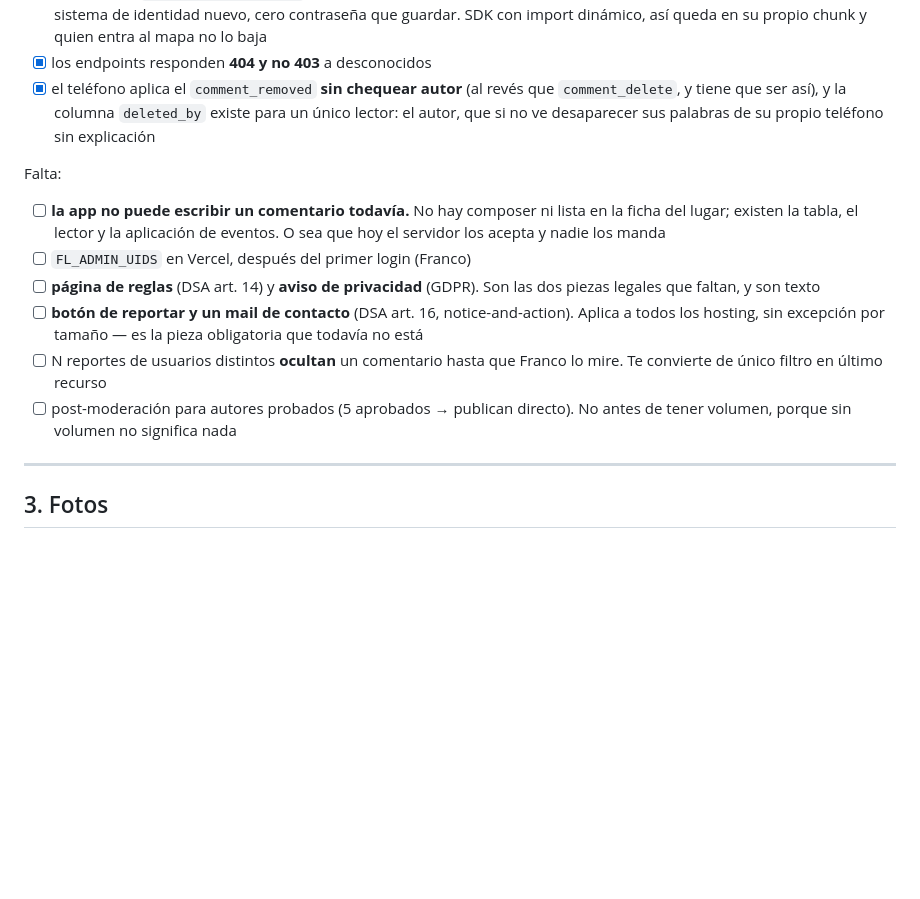
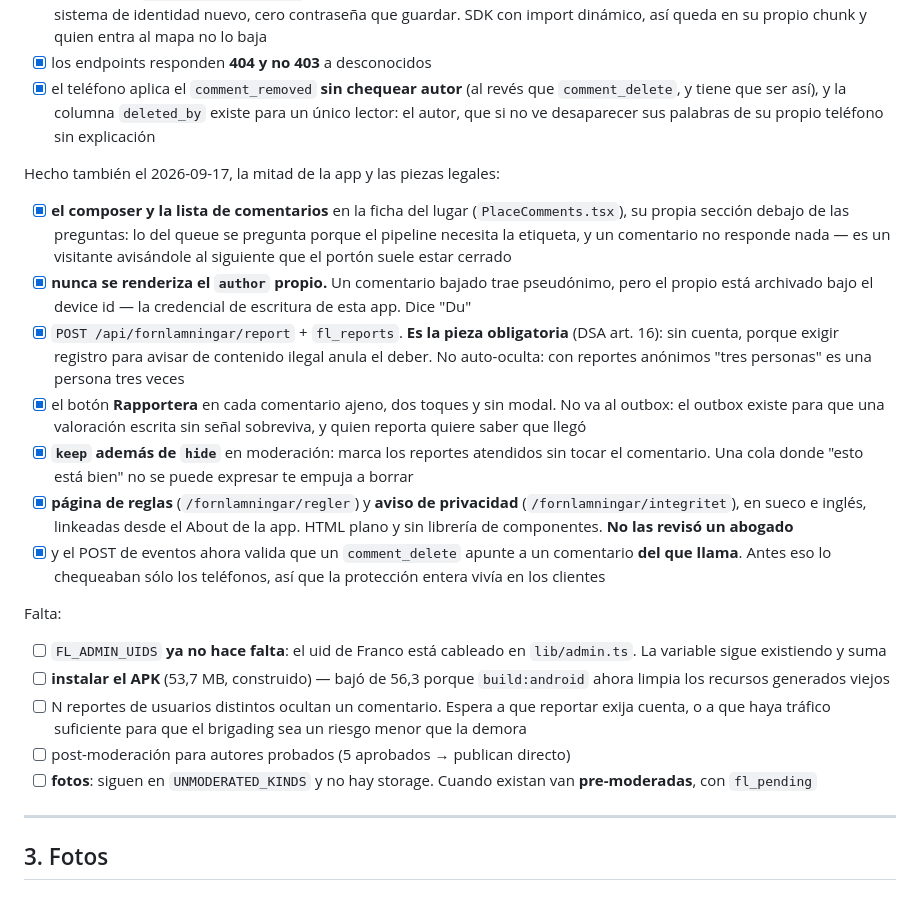
Before and after one commit to francomay3/fornlamningar, a Markdown page: TODO.md, the part around the change. Rendered like a GitHub page; blank space fills up the shorter version.

Commit message:
TODO: comentarios enteros, reportes, y las dos paginas legales

```diff
--- a/TODO.md
+++ b/TODO.md
@@ -308,21 +308,46 @@ Hecho:
       `deleted_by` existe para un único lector: el autor, que si no ve
       desaparecer sus palabras de su propio teléfono sin explicación
 
+Hecho también el 2026-09-17, la mitad de la app y las piezas legales:
+
+- [x] **el composer y la lista de comentarios** en la ficha del lugar
+      (`PlaceComments.tsx`), su propia sección debajo de las preguntas: lo
+      del queue se pregunta porque el pipeline necesita la etiqueta, y un
+      comentario no responde nada — es un visitante avisándole al siguiente
+      que el portón suele estar cerrado
+- [x] **nunca se renderiza el `author` propio.** Un comentario bajado trae
+      pseudónimo, pero el propio está archivado bajo el device id — la
+      credencial de escritura de esta app. Dice "Du"
+- [x] `POST /api/fornlamningar/report` + `fl_reports`. **Es la pieza
+      obligatoria** (DSA art. 16): sin cuenta, porque exigir registro para
+      avisar de contenido ilegal anula el deber. No auto-oculta: con reportes
+      anónimos "tres personas" es una persona tres veces
+- [x] el botón **Rapportera** en cada comentario ajeno, dos toques y sin
+      modal. No va al outbox: el outbox existe para que una valoración
+      escrita sin señal sobreviva, y quien reporta quiere saber que llegó
+- [x] **`keep` además de `hide`** en moderación: marca los reportes
+      atendidos sin tocar el comentario. Una cola donde "esto está bien" no
+      se puede expresar te empuja a borrar
+- [x] **página de reglas** (`/fornlamningar/regler`) y **aviso de
+      privacidad** (`/fornlamningar/integritet`), en sueco e inglés,
+      linkeadas desde el About de la app. HTML plano y sin librería de
+      componentes. **No las revisó un abogado**
+- [x] y el POST de eventos ahora valida que un `comment_delete` apunte a un
+      comentario **del que llama**. Antes eso lo chequeaban sólo los
+      teléfonos, así que la protección entera vivía en los clientes
+
 Falta:
 
-- [ ] **la app no puede escribir un comentario todavía.** No hay composer ni
-      lista en la ficha del lugar; existen la tabla, el lector y la aplicación
-      de eventos. O sea que hoy el servidor los acepta y nadie los manda
-- [ ] `FL_ADMIN_UIDS` en Vercel, después del primer login (Franco)
-- [ ] **página de reglas** (DSA art. 14) y **aviso de privacidad** (GDPR).
-      Son las dos piezas legales que faltan, y son texto
-- [ ] **botón de reportar y un mail de contacto** (DSA art. 16,
-      notice-and-action). Aplica a todos los hosting, sin excepción por
-      tamaño — es la pieza obligatoria que todavía no está
-- [ ] N reportes de usuarios distintos **ocultan** un comentario hasta que
-      Franco lo mire. Te convierte de único filtro en último recurso
-- [ ] post-moderación para autores probados (5 aprobados → publican directo).
-      No antes de tener volumen, porque sin volumen no significa nada
+- [ ] `FL_ADMIN_UIDS` **ya no hace falta**: el uid de Franco está cableado en
+      `lib/admin.ts`. La variable sigue existiendo y suma
+- [ ] **instalar el APK** (53,7 MB, construido) — bajó de 56,3 porque
+      `build:android` ahora limpia los recursos generados viejos
+- [ ] N reportes de usuarios distintos ocultan un comentario. Espera a que
+      reportar exija cuenta, o a que haya tráfico suficiente para que el
+      brigading sea un riesgo menor que la demora
+- [ ] post-moderación para autores probados (5 aprobados → publican directo)
+- [ ] **fotos**: siguen en `UNMODERATED_KINDS` y no hay storage. Cuando
+      existan van **pre-moderadas**, con `fl_pending`
 
 ---
 
```
